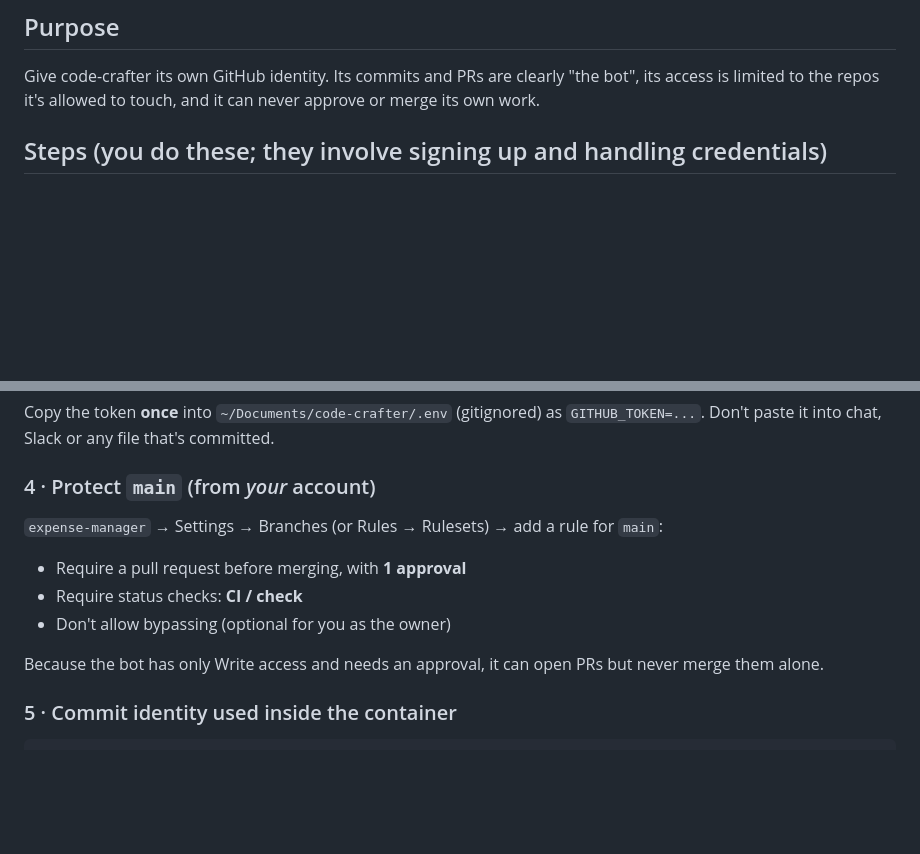
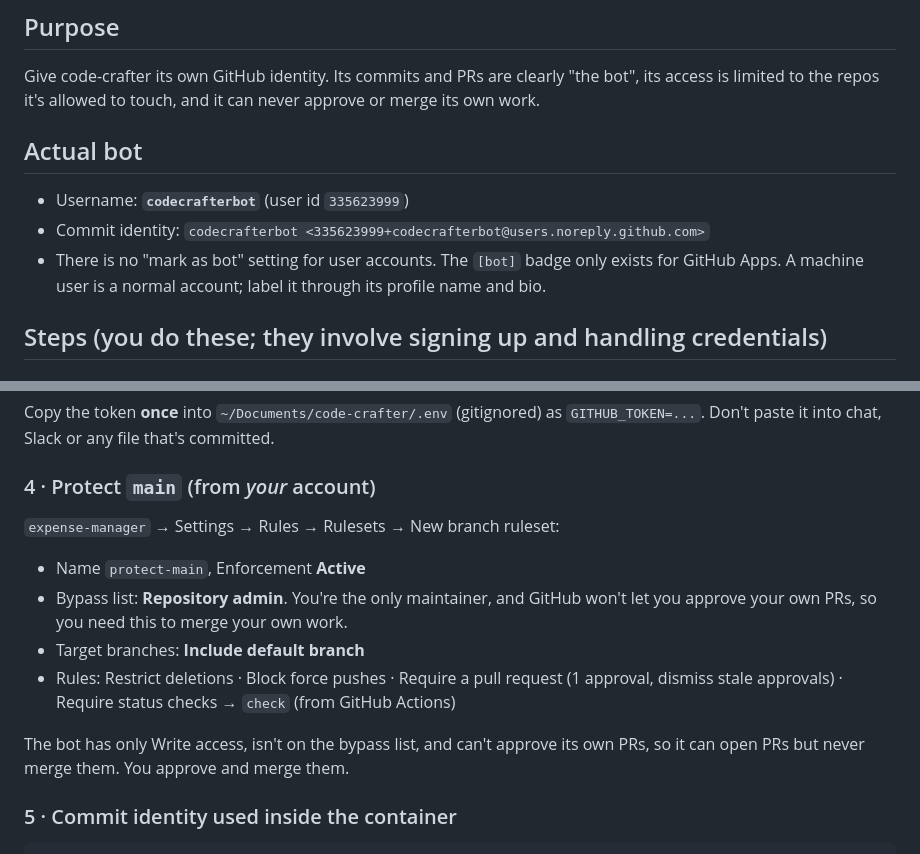
Before and after one commit to anandgupta193/code-crafter, a Markdown page: docs/15-bot-account-setup.md, 2 parts joined by grey strips. GitHub-like rendering; blank space fills up the shorter version.

Commit message:
docs: record codecrafterbot identity and ruleset steps
Co-Authored-By: Claude Opus 5.5 <noreply@anthropic.com>

````diff
--- a/docs/15-bot-account-setup.md
+++ b/docs/15-bot-account-setup.md
@@ -2,6 +2,11 @@
 
 ## Purpose
 Give code-crafter its own GitHub identity. Its commits and PRs are clearly "the bot", its access is limited to the repos it's allowed to touch, and it can never approve or merge its own work.
+
+## Actual bot
+- Username: **`codecrafterbot`** (user id `335623999`)
+- Commit identity: `codecrafterbot <335623999+codecrafterbot@users.noreply.github.com>`
+- There is no "mark as bot" setting for user accounts. The `[bot]` badge only exists for GitHub Apps. A machine user is a normal account; label it through its profile name and bio.
 
 ## Steps (you do these; they involve signing up and handling credentials)
 
@@ -34,12 +39,13 @@ Settings → Developer settings → Personal access tokens → **Fine-grained to
 Copy the token **once** into `~/Documents/code-crafter/.env` (gitignored) as `GITHUB_TOKEN=...`. Don't paste it into chat, Slack or any file that's committed.
 
 ### 4 · Protect `main` (from *your* account)
-`expense-manager` → Settings → Branches (or Rules → Rulesets) → add a rule for `main`:
-- Require a pull request before merging, with **1 approval**
-- Require status checks: **CI / check**
-- Don't allow bypassing (optional for you as the owner)
+`expense-manager` → Settings → Rules → Rulesets → New branch ruleset:
+- Name `protect-main`, Enforcement **Active**
+- Bypass list: **Repository admin**. You're the only maintainer, and GitHub won't let you approve your own PRs, so you need this to merge your own work.
+- Target branches: **Include default branch**
+- Rules: Restrict deletions · Block force pushes · Require a pull request (1 approval, dismiss stale approvals) · Require status checks → `check` (from GitHub Actions)
 
-Because the bot has only Write access and needs an approval, it can open PRs but never merge them alone.
+The bot has only Write access, isn't on the bypass list, and can't approve its own PRs, so it can open PRs but never merge them. You approve and merge them.
 
 ### 5 · Commit identity used inside the container
 ```
````
